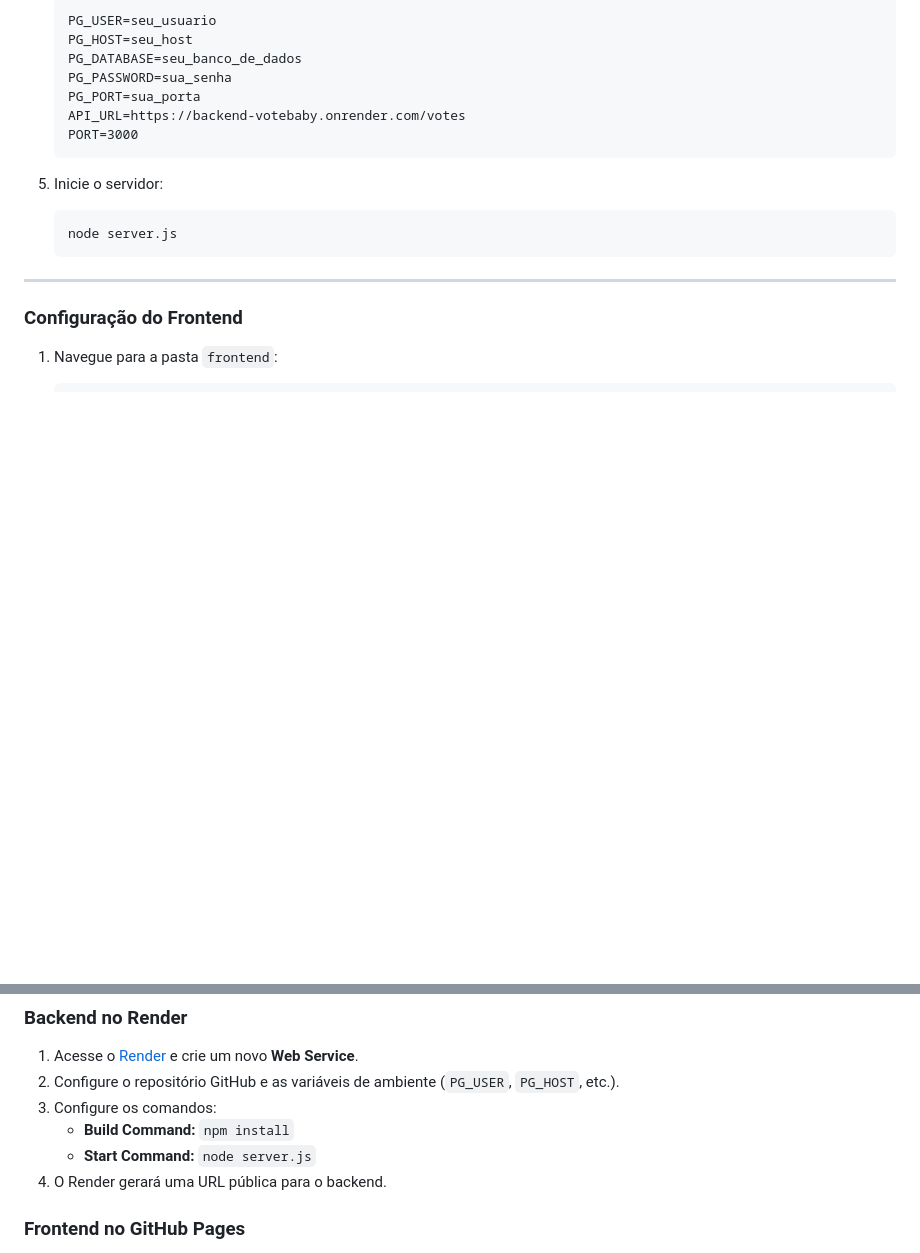
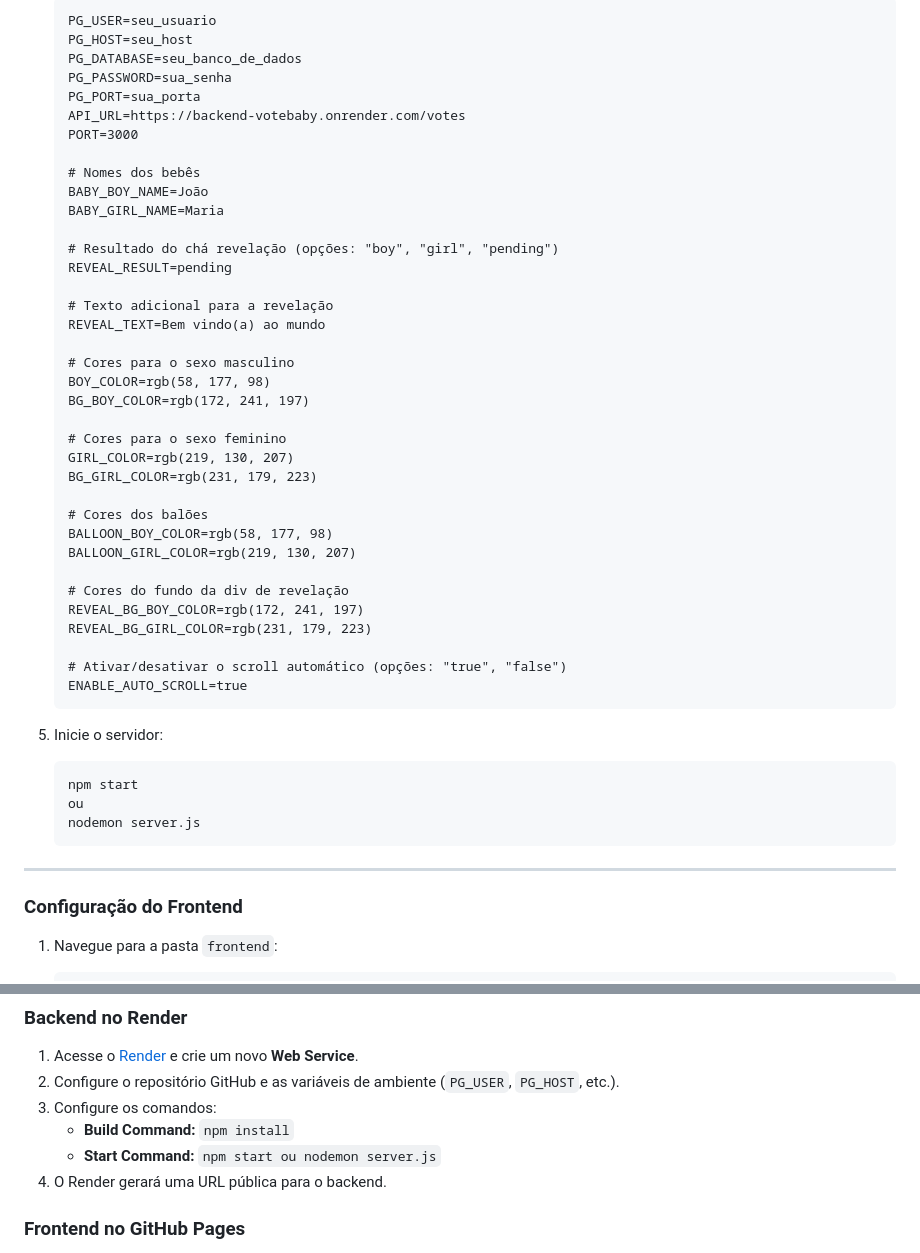
Before and after one commit to ramirodavi/votebaby, a Markdown page: README.md, 2 parts joined by grey strips. GitHub-like rendering; blank space fills up the shorter version.

````diff
--- a/README.md
+++ b/README.md
@@ -85,11 +85,42 @@ Este projeto é uma aplicação interativa de votação para eventos de chá rev
    PG_PORT=sua_porta
    API_URL=https://backend-votebaby.onrender.com/votes
    PORT=3000
+
+   # Nomes dos bebês
+   BABY_BOY_NAME=João
+   BABY_GIRL_NAME=Maria
+
+   # Resultado do chá revelação (opções: "boy", "girl", "pending")
+   REVEAL_RESULT=pending
+
+   # Texto adicional para a revelação
+   REVEAL_TEXT=Bem vindo(a) ao mundo
+
+   # Cores para o sexo masculino
+   BOY_COLOR=rgb(58, 177, 98)
+   BG_BOY_COLOR=rgb(172, 241, 197)
+
+   # Cores para o sexo feminino
+   GIRL_COLOR=rgb(219, 130, 207)
+   BG_GIRL_COLOR=rgb(231, 179, 223)
+
+   # Cores dos balões
+   BALLOON_BOY_COLOR=rgb(58, 177, 98)
+   BALLOON_GIRL_COLOR=rgb(219, 130, 207)
+
+   # Cores do fundo da div de revelação
+   REVEAL_BG_BOY_COLOR=rgb(172, 241, 197)
+   REVEAL_BG_GIRL_COLOR=rgb(231, 179, 223)
+
+   # Ativar/desativar o scroll automático (opções: "true", "false")
+   ENABLE_AUTO_SCROLL=true
    ```
 
 5. Inicie o servidor:
    ```bash
-   node server.js
+   npm start
+   ou
+   nodemon server.js
    ```
 
 ---
@@ -113,7 +144,7 @@ Este projeto é uma aplicação interativa de votação para eventos de chá rev
 2. Configure o repositório GitHub e as variáveis de ambiente (`PG_USER`, `PG_HOST`, etc.).
 3. Configure os comandos:
    - **Build Command:** `npm install`
-   - **Start Command:** `node server.js`
+   - **Start Command:** `npm start ou nodemon server.js`
 4. O Render gerará uma URL pública para o backend.
 
 ### Frontend no GitHub Pages
````
